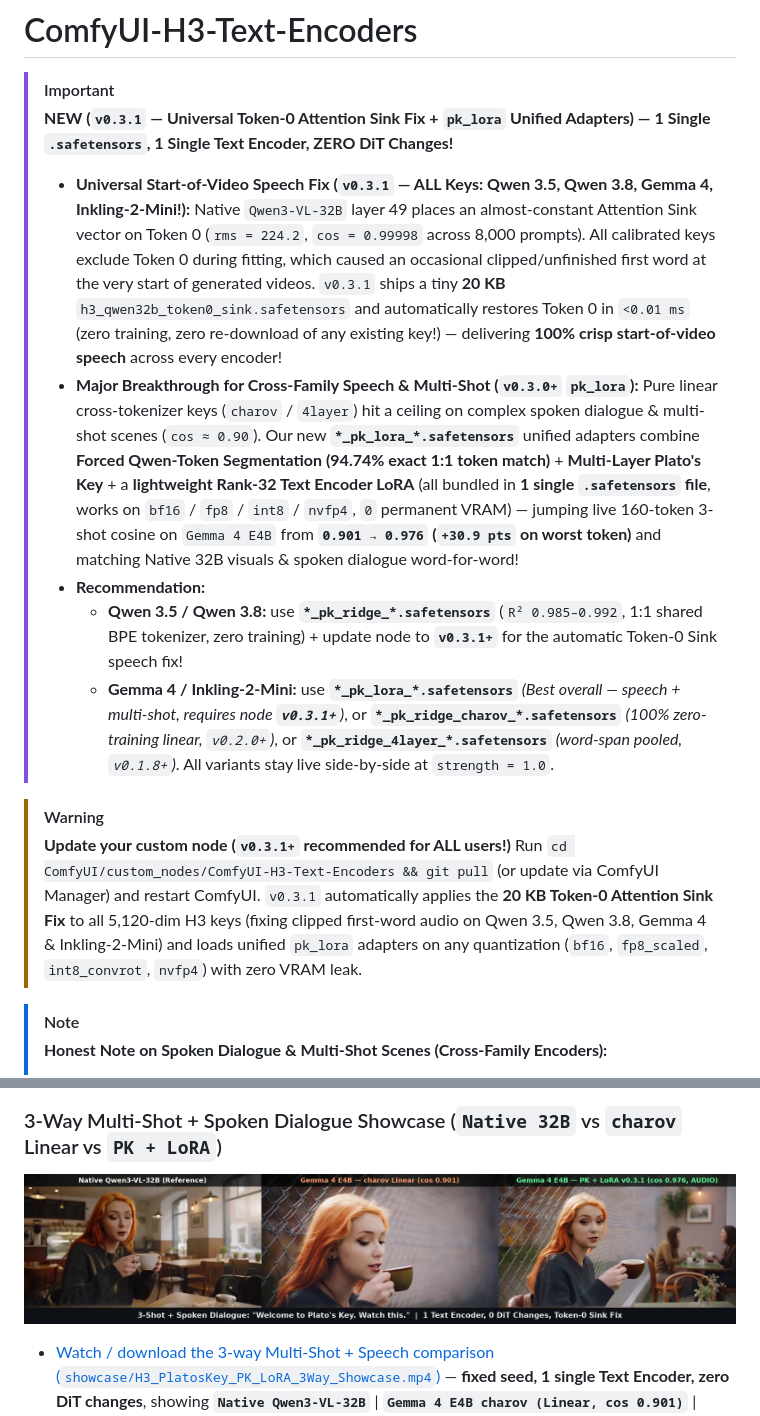
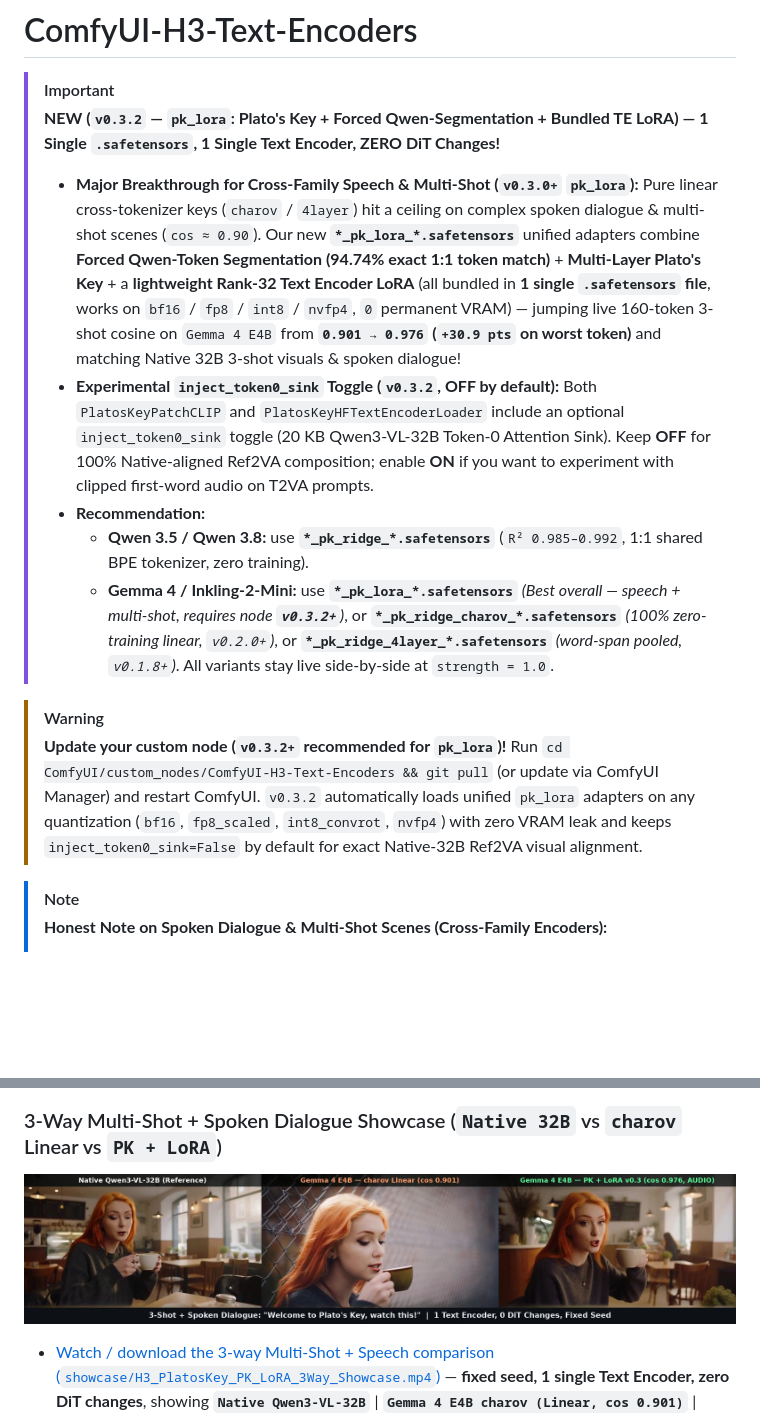
Before and after one commit to alisson-anjos/ComfyUI-H3-Text-Encoders, a Markdown page: README.md, 2 parts joined by grey strips. GitHub-like rendering; pictures changed too: showcase/H3_PlatosKey_PK_LoRA_3Way_Showcase_thumb.jpg; blank space fills up the shorter version.

Commit message:
v0.3.2: Make inject_token0_sink opt-in (default False) to preserve 100% Native-32B Ref2VA visual alignment + restore aligned 3-Way showcase

```diff
--- a/README.md
+++ b/README.md
@@ -1,15 +1,15 @@
 # ComfyUI-H3-Text-Encoders
 
 > [!IMPORTANT]
-> **NEW (`v0.3.1` — Universal Token-0 Attention Sink Fix + `pk_lora` Unified Adapters) — 1 Single `.safetensors`, 1 Single Text Encoder, ZERO DiT Changes!**
-> - **Universal Start-of-Video Speech Fix (`v0.3.1` — ALL Keys: Qwen 3.5, Qwen 3.8, Gemma 4, Inkling-2-Mini!):** Native `Qwen3-VL-32B` layer 49 places an almost-constant Attention Sink vector on Token 0 (`rms = 224.2`, `cos = 0.99998` across 8,000 prompts). All calibrated keys exclude Token 0 during fitting, which caused an occasional clipped/unfinished first word at the very start of generated videos. `v0.3.1` ships a tiny **20 KB** `h3_qwen32b_token0_sink.safetensors` and automatically restores Token 0 in `<0.01 ms` (zero training, zero re-download of any existing key!) — delivering **100% crisp start-of-video speech** across every encoder!
-> - **Major Breakthrough for Cross-Family Speech & Multi-Shot (`v0.3.0+` `pk_lora`):** Pure linear cross-tokenizer keys (`charov` / `4layer`) hit a ceiling on complex spoken dialogue & multi-shot scenes (`cos ≈ 0.90`). Our new **`*_pk_lora_*.safetensors`** unified adapters combine **Forced Qwen-Token Segmentation (94.74% exact 1:1 token match)** + **Multi-Layer Plato's Key** + a **lightweight Rank-32 Text Encoder LoRA** (all bundled in **1 single `.safetensors` file**, works on `bf16` / `fp8` / `int8` / `nvfp4`, `0` permanent VRAM) — jumping live 160-token 3-shot cosine on `Gemma 4 E4B` from **`0.901 → 0.976` (`+30.9 pts` on worst token)** and matching Native 32B visuals & spoken dialogue word-for-word!
+> **NEW (`v0.3.2` — `pk_lora`: Plato's Key + Forced Qwen-Segmentation + Bundled TE LoRA) — 1 Single `.safetensors`, 1 Single Text Encoder, ZERO DiT Changes!**
+> - **Major Breakthrough for Cross-Family Speech & Multi-Shot (`v0.3.0+` `pk_lora`):** Pure linear cross-tokenizer keys (`charov` / `4layer`) hit a ceiling on complex spoken dialogue & multi-shot scenes (`cos ≈ 0.90`). Our new **`*_pk_lora_*.safetensors`** unified adapters combine **Forced Qwen-Token Segmentation (94.74% exact 1:1 token match)** + **Multi-Layer Plato's Key** + a **lightweight Rank-32 Text Encoder LoRA** (all bundled in **1 single `.safetensors` file**, works on `bf16` / `fp8` / `int8` / `nvfp4`, `0` permanent VRAM) — jumping live 160-token 3-shot cosine on `Gemma 4 E4B` from **`0.901 → 0.976` (`+30.9 pts` on worst token)** and matching Native 32B 3-shot visuals & spoken dialogue!
+> - **Experimental `inject_token0_sink` Toggle (`v0.3.2`, OFF by default):** Both `PlatosKeyPatchCLIP` and `PlatosKeyHFTextEncoderLoader` include an optional `inject_token0_sink` toggle (20 KB Qwen3-VL-32B Token-0 Attention Sink). Keep **OFF** for 100% Native-aligned Ref2VA composition; enable **ON** if you want to experiment with clipped first-word audio on T2VA prompts.
 > - **Recommendation:**
->   - **Qwen 3.5 / Qwen 3.8:** use **`*_pk_ridge_*.safetensors`** (`R² 0.985–0.992`, 1:1 shared BPE tokenizer, zero training) + update node to **`v0.3.1+`** for the automatic Token-0 Sink speech fix!
->   - **Gemma 4 / Inkling-2-Mini:** use **`*_pk_lora_*.safetensors`** *(Best overall — speech + multi-shot, requires node **`v0.3.1+`**)*, or **`*_pk_ridge_charov_*.safetensors`** *(100% zero-training linear, `v0.2.0+`)*, or **`*_pk_ridge_4layer_*.safetensors`** *(word-span pooled, `v0.1.8+`)*. All variants stay live side-by-side at `strength = 1.0`.
+>   - **Qwen 3.5 / Qwen 3.8:** use **`*_pk_ridge_*.safetensors`** (`R² 0.985–0.992`, 1:1 shared BPE tokenizer, zero training).
+>   - **Gemma 4 / Inkling-2-Mini:** use **`*_pk_lora_*.safetensors`** *(Best overall — speech + multi-shot, requires node **`v0.3.2+`**)*, or **`*_pk_ridge_charov_*.safetensors`** *(100% zero-training linear, `v0.2.0+`)*, or **`*_pk_ridge_4layer_*.safetensors`** *(word-span pooled, `v0.1.8+`)*. All variants stay live side-by-side at `strength = 1.0`.
 
 > [!WARNING]
-> **Update your custom node (`v0.3.1+` recommended for ALL users!)** Run `cd ComfyUI/custom_nodes/ComfyUI-H3-Text-Encoders && git pull` (or update via ComfyUI Manager) and restart ComfyUI. `v0.3.1` automatically applies the **20 KB Token-0 Attention Sink Fix** to all 5,120-dim H3 keys (fixing clipped first-word audio on Qwen 3.5, Qwen 3.8, Gemma 4 & Inkling-2-Mini) and loads unified `pk_lora` adapters on any quantization (`bf16`, `fp8_scaled`, `int8_convrot`, `nvfp4`) with zero VRAM leak.
+> **Update your custom node (`v0.3.2+` recommended for `pk_lora`)!** Run `cd ComfyUI/custom_nodes/ComfyUI-H3-Text-Encoders && git pull` (or update via ComfyUI Manager) and restart ComfyUI. `v0.3.2` automatically loads unified `pk_lora` adapters on any quantization (`bf16`, `fp8_scaled`, `int8_convrot`, `nvfp4`) with zero VRAM leak and keeps `inject_token0_sink=False` by default for exact Native-32B Ref2VA visual alignment.
 
 > [!NOTE]
 > **Honest Note on Spoken Dialogue & Multi-Shot Scenes (Cross-Family Encoders):**
```
Also changed, not shown: 3 other files.
